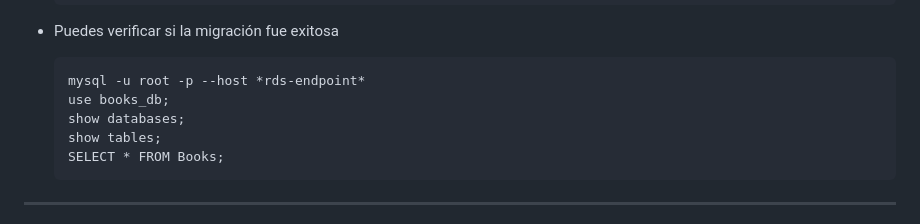
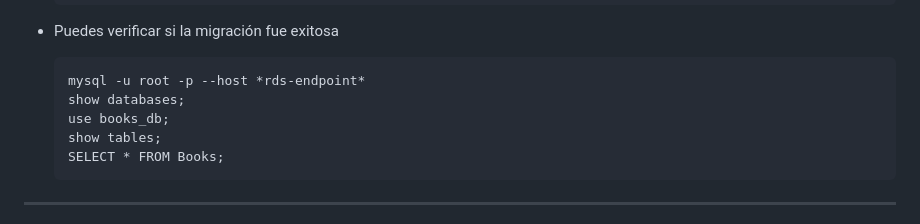
Before and after one commit to jhormanvillanueva/ec2-rds-ssm-python, a Markdown page: README.md, the part around the change. Drawn GitHub-style.

```diff
--- a/README.md
+++ b/README.md
@@ -149,8 +149,8 @@ Necesito que la VPC tenga una conexión a Internet, por lo que debo configurar u
 - Puedes verificar si la migración fue exitosa
 
       mysql -u root -p --host *rds-endpoint*
+      show databases;
       use books_db;
-      show databases;
       show tables;
       SELECT * FROM Books;
 
```
